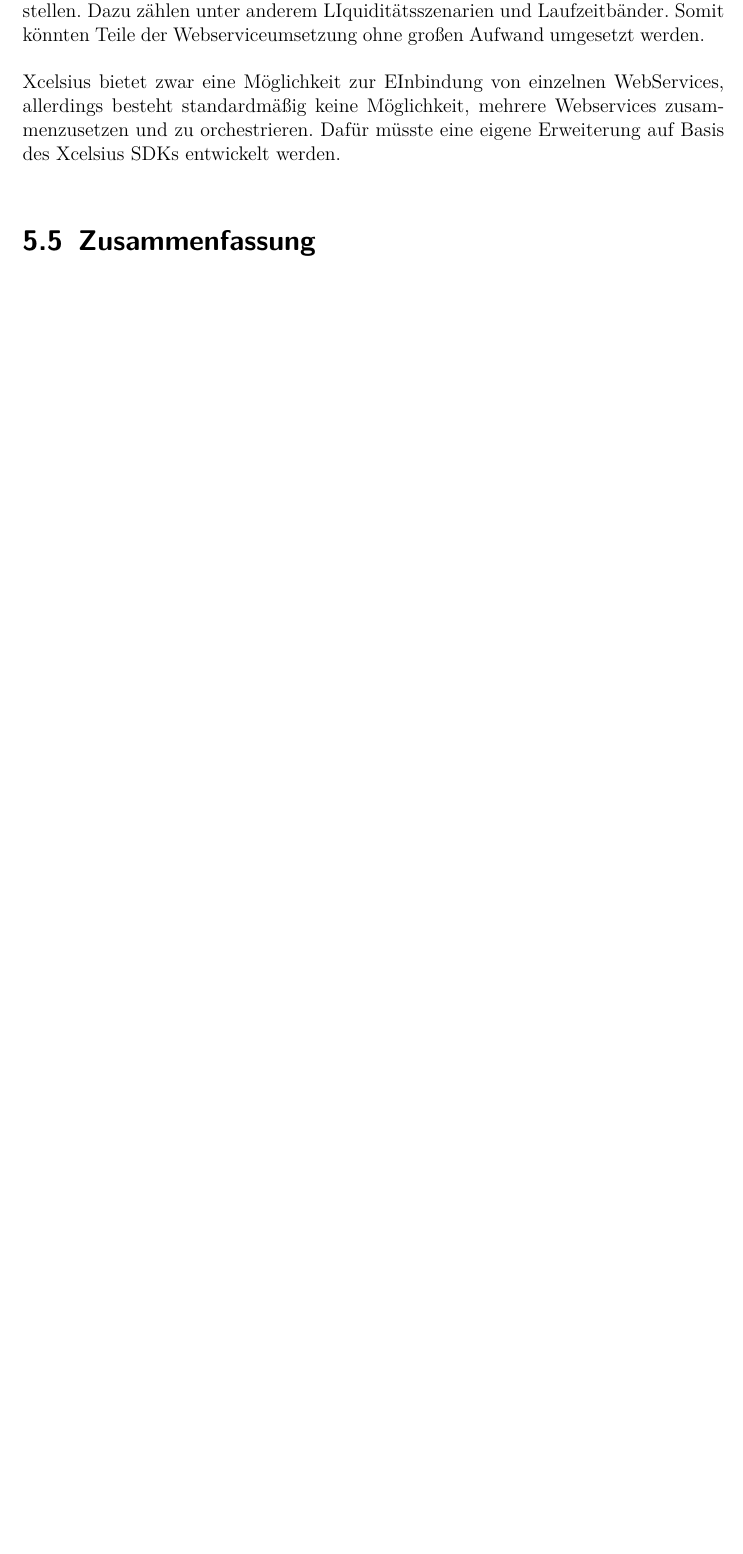
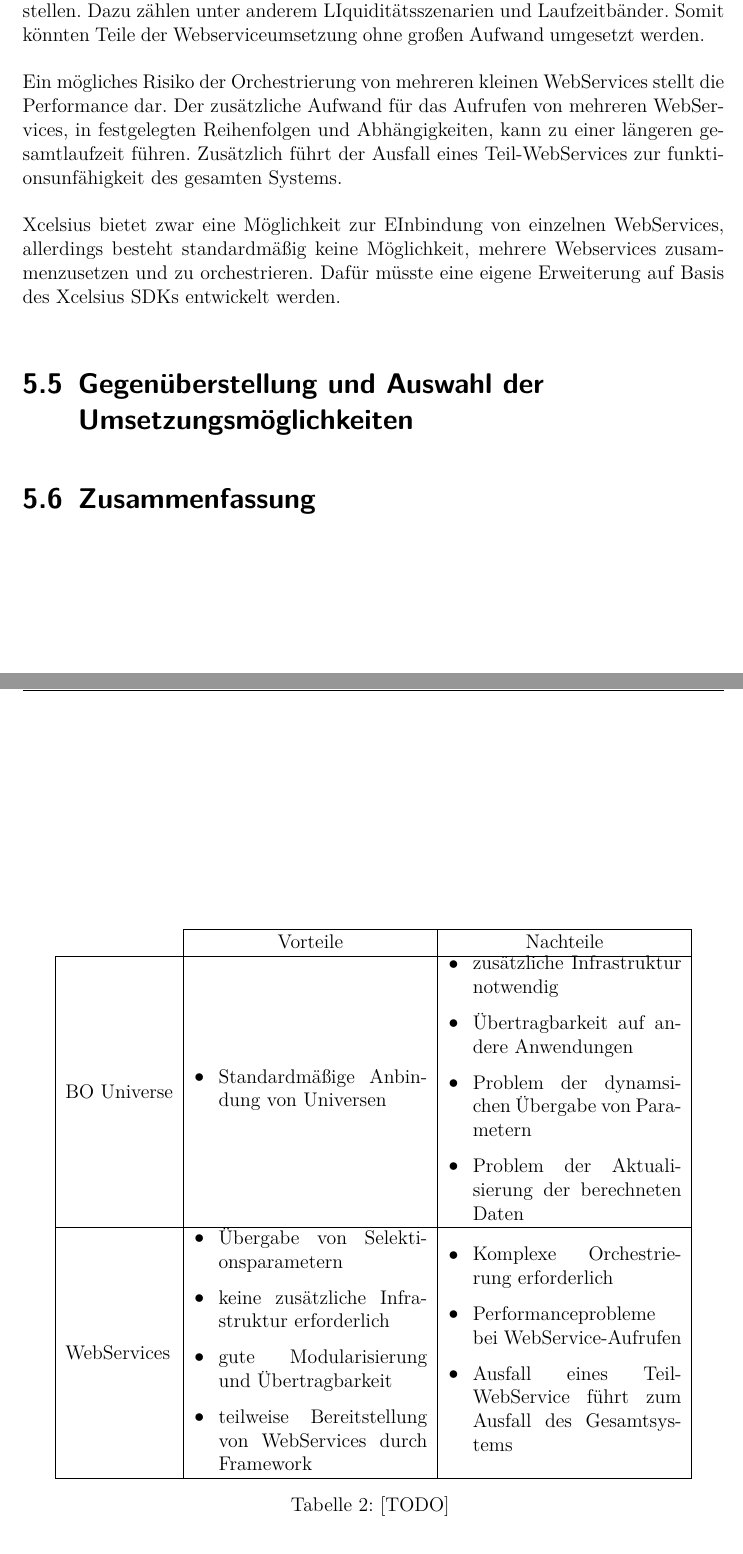
Before and after one commit to Fabian-K/Bachelorarbeit, a LaTeX document (bachelorarbeit.tex): part of page 42 of 53 before the commit and two parts of pages 42 and 43 of 54 after it, the two joined at a grey line, cut so that both start at the same text, the shorter picture padded with empty space. Compiled offline with pdfLaTeX; an older LaTeX class or package is replaced by its successor.

Commit message:
autocommit

```diff
--- a/bachelorarbeit.tex
+++ b/bachelorarbeit.tex
@@ -486,9 +486,65 @@ Zu der Übertragbarkeit kommt hinzu, dass eine gute Modularisierung und Wiederve
 
 Zudem wurden Teile des SAP LRM mit Hilfe eines internen Frameworks umgesetzt. Dieses bietet die Möglichkeit, Klassen automatisch über einen Webservice bereitzustellen. Dazu zählen unter anderem LIquiditätsszenarien und Laufzeitbänder. Somit könnten Teile der Webserviceumsetzung ohne großen Aufwand umgesetzt werden.
 
+Ein mögliches Risiko der Orchestrierung von mehreren kleinen WebServices stellt die Performance dar. Der zusätzliche Aufwand für das Aufrufen von mehreren WebServices, in festgelegten Reihenfolgen und Abhängigkeiten, kann zu einer längeren gesamtlaufzeit führen. Zusätzlich führt der Ausfall eines Teil-WebServices zur funktionsunfähigkeit des gesamten Systems.
+
 Xcelsius bietet zwar eine Möglichkeit zur EInbindung von einzelnen WebServices, allerdings besteht standardmäßig keine Möglichkeit, mehrere Webservices zusammenzusetzen und zu orchestrieren. Dafür müsste eine eigene Erweiterung auf Basis des Xcelsius SDKs entwickelt werden.
 
+\section{Gegenüberstellung und Auswahl der Umsetzungsmöglichkeiten}
 
+{
+\setlength{\extrarowheight}{2pt}
+\begin{table}[htbp]
+\centering
+\begin{tabular}{| l | >{\centering\arraybackslash} m{5cm} | >{\centering\arraybackslash} m{5cm} |}
+\cline{2-3}
+\multicolumn{1}{l|}{}	& Vorteile & Nachteile \\	\hline
+BO Universe 				&
+
+%- Vorteile BOUniverse
+
+\begin{seList}
+\item Standardmäßige Anbindung von Universen
+\end{seList}
+
+&
+%- Nachteile BOUniverse
+
+
+\begin{seList}
+\item zusätzliche Infrastruktur notwendig
+\item Übertragbarkeit auf andere Anwendungen
+\item Problem der dynamsichen Übergabe von Parametern
+\item Problem der Aktualisierung der berechneten Daten
+\end{seList}
+
+
+\\	\hline
+WebServices 			&
+%- Vorteile WebServices
+
+\begin{seList}
+\item Übergabe von Selektionsparametern
+\item keine zusätzliche Infrastruktur erforderlich
+\item gute Modularisierung und Übertragbarkeit
+\item teilweise Bereitstellung von WebServices durch Framework
+\end{seList}
+
+&
+
+%- Nachteile WebServices
+
+\begin{seList}
+\item Komplexe Orchestrierung erforderlich
+\item Performanceprobleme bei WebService-Aufrufen
+\item Ausfall eines Teil-WebService führt zum Ausfall des Gesamtsystems
+\end{seList}
+
+\\	\hline
+\end{tabular}
+\caption{[TODO] \label{table:vergleich_umsetzung}}
+\end{table}
+}
 
 \section{Zusammenfassung}
 
```
Also changed, not shown: bachelorarbeit.pdf.
